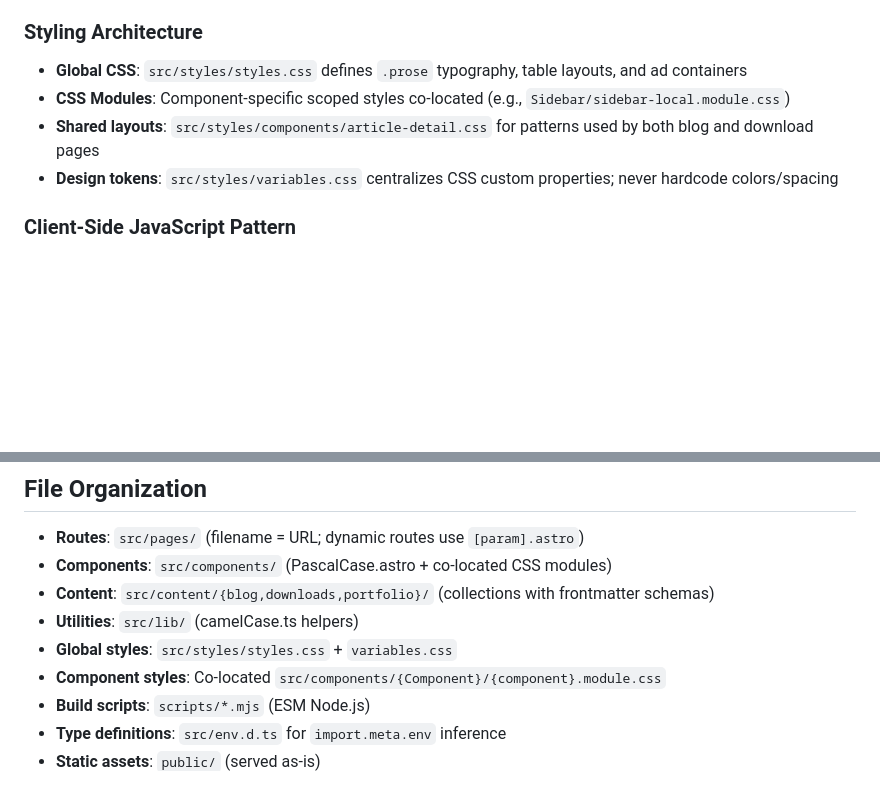
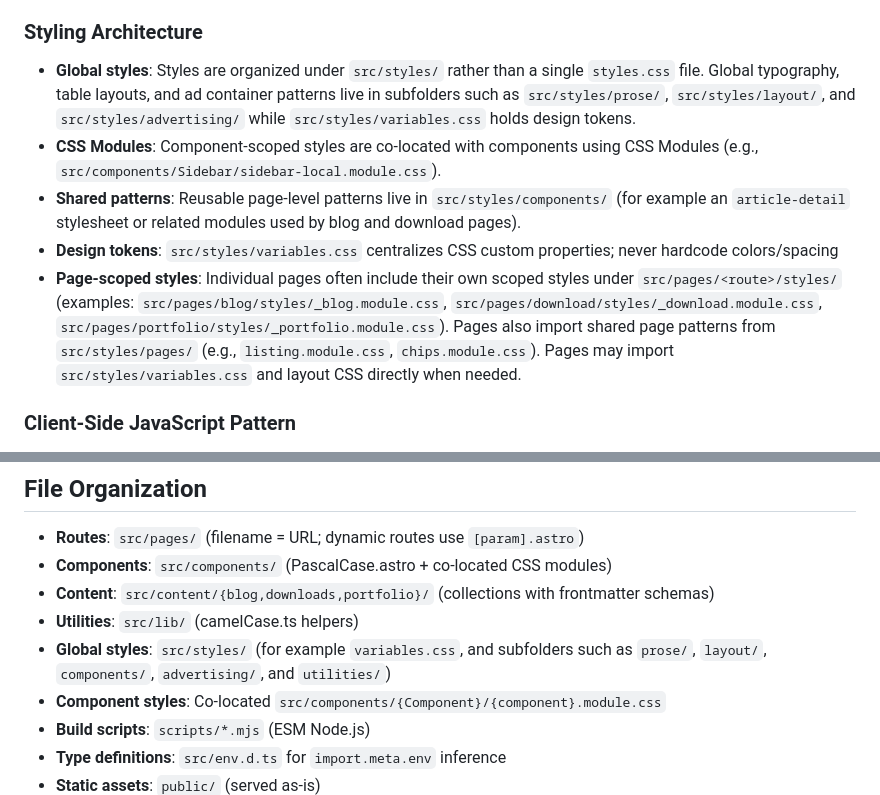
Before and after one commit to erlandv/erland.me, a Markdown page: .github/copilot-instructions.md, 2 parts joined by grey strips. Rendered like a GitHub page; blank space fills up the shorter version.

Commit message:
docs(styles): document folder-based global styles and page-scoped styles in copilot-instructions.md

```diff
--- a/.github/copilot-instructions.md
+++ b/.github/copilot-instructions.md
@@ -16,10 +16,11 @@ Static-first Astro personal website with type-safe content collections, minimal
 
 ### Styling Architecture
 
-- **Global CSS**: `src/styles/styles.css` defines `.prose` typography, table layouts, and ad containers
-- **CSS Modules**: Component-specific scoped styles co-located (e.g., `Sidebar/sidebar-local.module.css`)
-- **Shared layouts**: `src/styles/components/article-detail.css` for patterns used by both blog and download pages
+- **Global styles**: Styles are organized under `src/styles/` rather than a single `styles.css` file. Global typography, table layouts, and ad container patterns live in subfolders such as `src/styles/prose/`, `src/styles/layout/`, and `src/styles/advertising/` while `src/styles/variables.css` holds design tokens.
+- **CSS Modules**: Component-scoped styles are co-located with components using CSS Modules (e.g., `src/components/Sidebar/sidebar-local.module.css`).
+- **Shared patterns**: Reusable page-level patterns live in `src/styles/components/` (for example an `article-detail` stylesheet or related modules used by blog and download pages).
 - **Design tokens**: `src/styles/variables.css` centralizes CSS custom properties; never hardcode colors/spacing
+- **Page-scoped styles**: Individual pages often include their own scoped styles under `src/pages/<route>/styles/` (examples: `src/pages/blog/styles/_blog.module.css`, `src/pages/download/styles/_download.module.css`, `src/pages/portfolio/styles/_portfolio.module.css`). Pages also import shared page patterns from `src/styles/pages/` (e.g., `listing.module.css`, `chips.module.css`). Pages may import `src/styles/variables.css` and layout CSS directly when needed.
 
 ### Client-Side JavaScript Pattern
 
@@ -351,7 +352,7 @@ This catches cases where:
 - **Components**: `src/components/` (PascalCase.astro + co-located CSS modules)
 - **Content**: `src/content/{blog,downloads,portfolio}/` (collections with frontmatter schemas)
 - **Utilities**: `src/lib/` (camelCase.ts helpers)
-- **Global styles**: `src/styles/styles.css` + `variables.css`
+- **Global styles**: `src/styles/` (for example `variables.css`, and subfolders such as `prose/`, `layout/`, `components/`, `advertising/`, and `utilities/`)
 - **Component styles**: Co-located `src/components/{Component}/{component}.module.css`
 - **Build scripts**: `scripts/*.mjs` (ESM Node.js)
 - **Type definitions**: `src/env.d.ts` for `import.meta.env` inference
```
